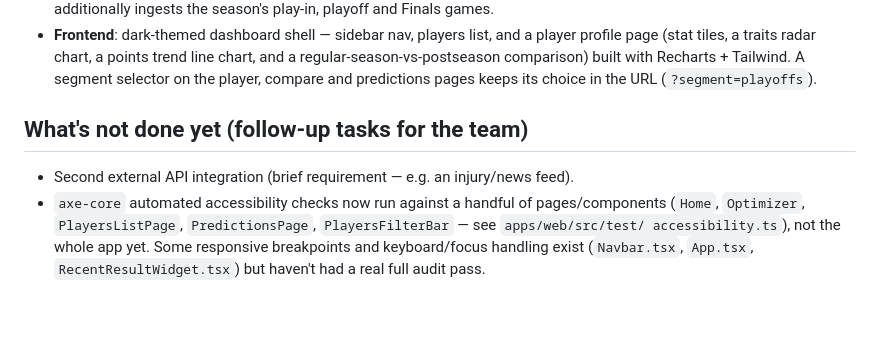
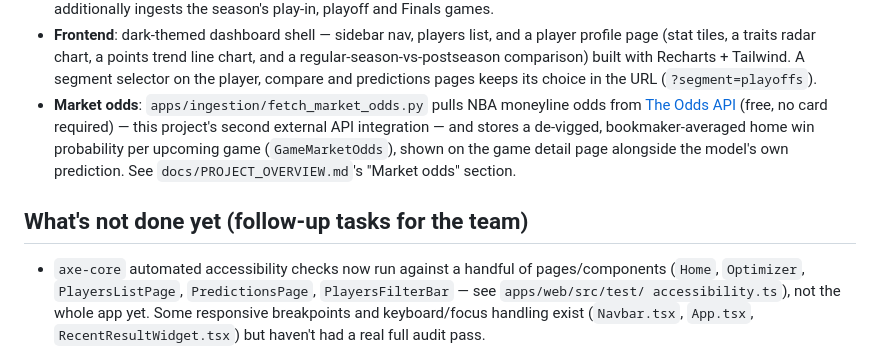
Before and after one commit to Maximum-ADD/sportsanalyticsMirror, a Markdown page: README.md, the part around the change. Rendered like a GitHub page; blank space fills up the shorter version.

```diff
--- a/README.md
+++ b/README.md
@@ -129,11 +129,16 @@ This is a base scaffold, not the finished product. What's wired up:
   trend line chart, and a regular-season-vs-postseason comparison) built
   with Recharts + Tailwind. A segment selector on the player, compare and
   predictions pages keeps its choice in the URL (`?segment=playoffs`).
+- **Market odds**: `apps/ingestion/fetch_market_odds.py` pulls NBA
+  moneyline odds from [The Odds API](https://the-odds-api.com/) (free, no
+  card required) — this project's second external API integration — and
+  stores a de-vigged, bookmaker-averaged home win probability per upcoming
+  game (`GameMarketOdds`), shown on the game detail page alongside the
+  model's own prediction. See `docs/PROJECT_OVERVIEW.md`'s "Market odds"
+  section.
 
 ## What's not done yet (follow-up tasks for the team)
 
-- Second external API integration (brief requirement — e.g. an
-  injury/news feed).
 - `axe-core` automated accessibility checks now run against a handful of
   pages/components (`Home`, `Optimizer`, `PlayersListPage`,
   `PredictionsPage`, `PlayersFilterBar` — see `apps/web/src/test/
```
Also changed, not shown: docs/PROJECT_OVERVIEW.md (+45 -7 lines).
